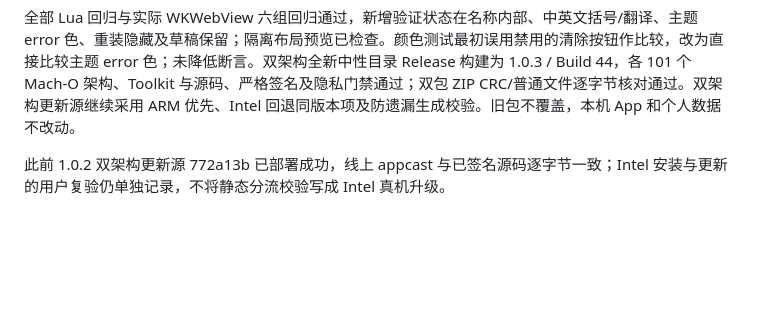
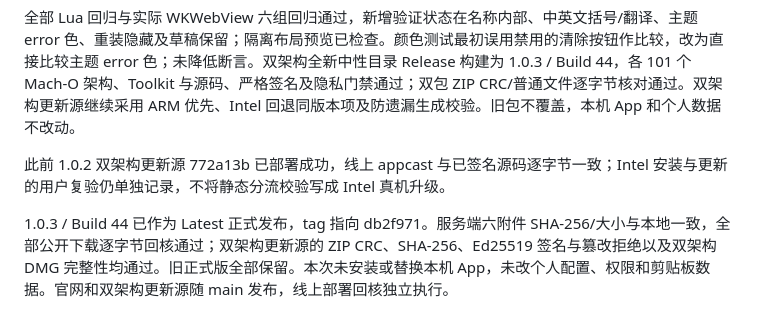
Before and after one commit to wivnelo/Nivlet, a Markdown page: documentation/VALIDATION.md, the part around the change. Rendered like a GitHub page; blank space fills up the shorter version.

Commit message:
Record 1.0.3 release package verification

```diff
--- a/documentation/VALIDATION.md
+++ b/documentation/VALIDATION.md
@@ -107,3 +107,5 @@ GitHub v1.0.2 / Build 43 已作为 Latest 正式发布，tag 指向 3e82b4d；ar
 全部 Lua 回归与实际 WKWebView 六组回归通过，新增验证状态在名称内部、中英文括号/翻译、主题 error 色、重装隐藏及草稿保留；隔离布局预览已检查。颜色测试最初误用禁用的清除按钮作比较，改为直接比较主题 error 色；未降低断言。双架构全新中性目录 Release 构建为 1.0.3 / Build 44，各 101 个 Mach-O 架构、Toolkit 与源码、严格签名及隐私门禁通过；双包 ZIP CRC/普通文件逐字节核对通过。双架构更新源继续采用 ARM 优先、Intel 回退同版本项及防遗漏生成校验。旧包不覆盖，本机 App 和个人数据不改动。
 
 此前 1.0.2 双架构更新源 772a13b 已部署成功，线上 appcast 与已签名源码逐字节一致；Intel 安装与更新的用户复验仍单独记录，不将静态分流校验写成 Intel 真机升级。
+
+1.0.3 / Build 44 已作为 Latest 正式发布，tag 指向 db2f971。服务端六附件 SHA-256/大小与本地一致，全部公开下载逐字节回核通过；双架构更新源的 ZIP CRC、SHA-256、Ed25519 签名与篡改拒绝以及双架构 DMG 完整性均通过。旧正式版全部保留。本次未安装或替换本机 App，未改个人配置、权限和剪贴板数据。官网和双架构更新源随 main 发布，线上部署回核独立执行。
```
